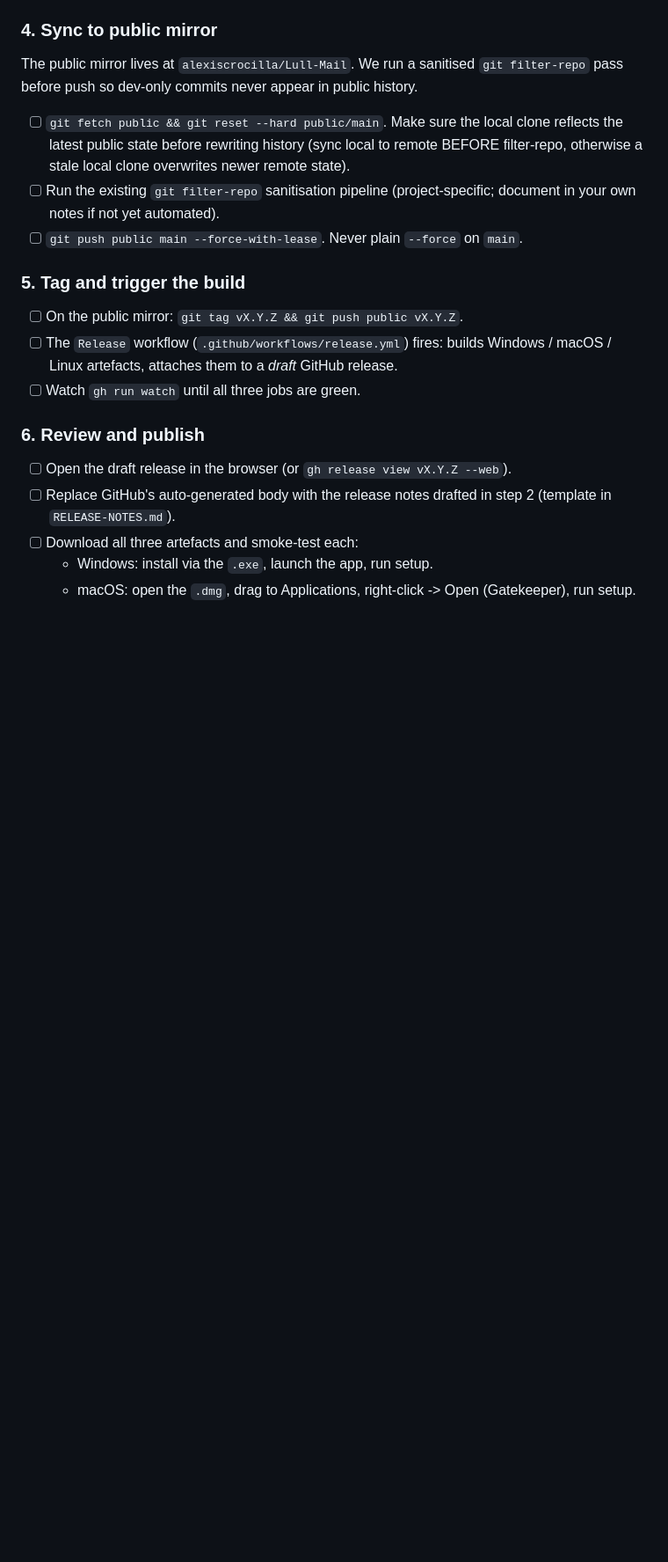
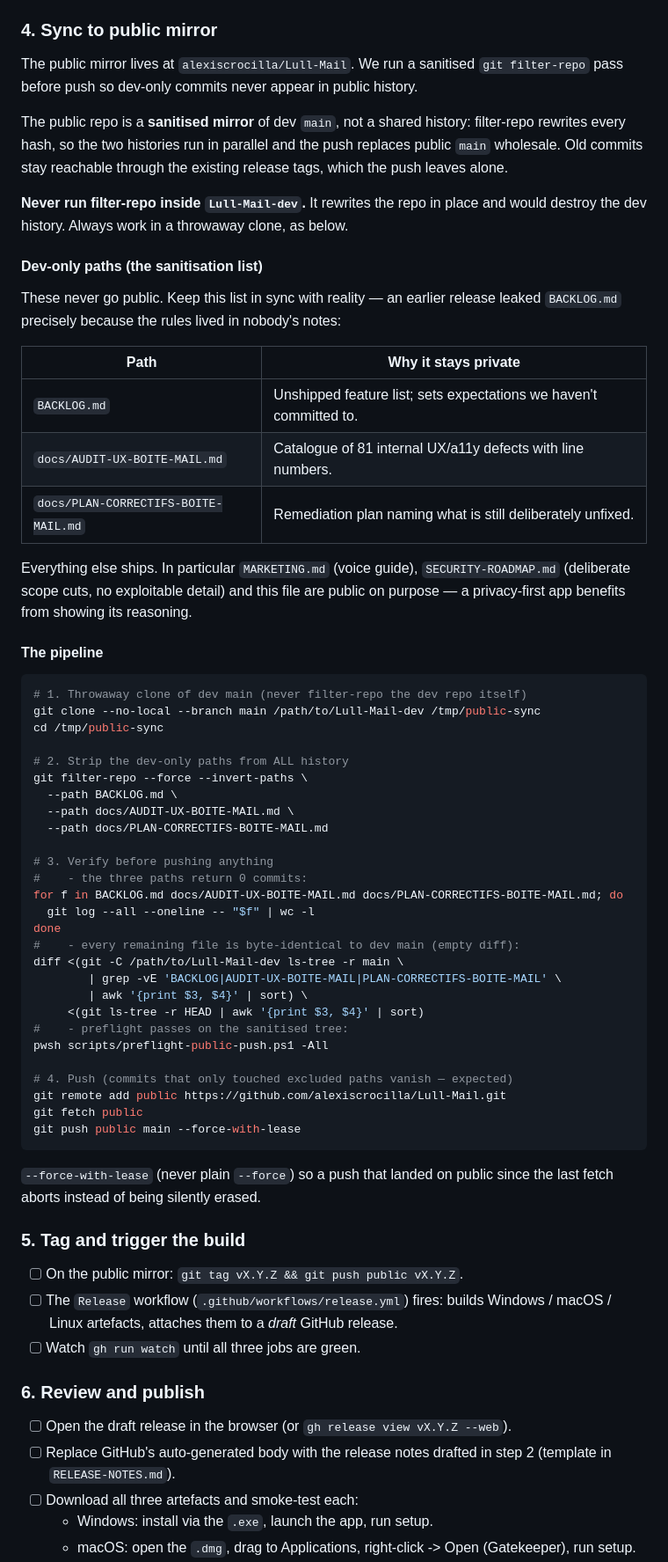
Before and after one commit to alexiscrocilla/Lull-Mail, a Markdown page: docs/RELEASE-PROCESS.md, the part around the change. Shown at 88% size. Rendered like a GitHub page; blank space fills up the shorter version.

Commit message:
docs(release): pin down the public-sync sanitisation rules
Step 4 said "run the existing filter-repo pipeline (project-specific;
document in your own notes if not yet automated)" — so the rules lived
nowhere, and BACKLOG.md reached the public mirror carrying its own
"this file must NOT go public" banner.

Names the three dev-only paths with the reason each stays private,
states which internal docs ship on purpose (marketing voice, security
roadmap, this file), and gives the runnable pipeline plus the three
verifications to pass before pushing: the paths return zero commits,
every remaining file is byte-identical to dev main, and preflight is
green on the sanitised tree.

Also warns against running filter-repo inside the dev repo — it rewrites
in place and would destroy dev history — and explains why the histories
are parallel rather than shared.

````diff
--- a/docs/RELEASE-PROCESS.md
+++ b/docs/RELEASE-PROCESS.md
@@ -48,15 +48,66 @@ The public mirror lives at `alexiscrocilla/Lull-Mail`. We run a
 sanitised `git filter-repo` pass before push so dev-only commits never
 appear in public history.
 
-- [ ] `git fetch public && git reset --hard public/main`. Make sure
-      the local clone reflects the latest public state before
-      rewriting history (sync local to remote BEFORE filter-repo,
-      otherwise a stale local clone overwrites newer remote state).
-- [ ] Run the existing `git filter-repo` sanitisation pipeline
-      (project-specific; document in your own notes if not yet
-      automated).
-- [ ] `git push public main --force-with-lease`. Never plain
-      `--force` on `main`.
+The public repo is a **sanitised mirror** of dev `main`, not a shared
+history: filter-repo rewrites every hash, so the two histories run in
+parallel and the push replaces public `main` wholesale. Old commits stay
+reachable through the existing release tags, which the push leaves alone.
+
+**Never run filter-repo inside `Lull-Mail-dev`.** It rewrites the repo in
+place and would destroy the dev history. Always work in a throwaway
+clone, as below.
+
+#### Dev-only paths (the sanitisation list)
+
+These never go public. Keep this list in sync with reality — an earlier
+release leaked `BACKLOG.md` precisely because the rules lived in nobody's
+notes:
+
+| Path | Why it stays private |
+|---|---|
+| `BACKLOG.md` | Unshipped feature list; sets expectations we haven't committed to. |
+| `docs/AUDIT-UX-BOITE-MAIL.md` | Catalogue of 81 internal UX/a11y defects with line numbers. |
+| `docs/PLAN-CORRECTIFS-BOITE-MAIL.md` | Remediation plan naming what is still deliberately unfixed. |
+
+Everything else ships. In particular `MARKETING.md` (voice guide),
+`SECURITY-ROADMAP.md` (deliberate scope cuts, no exploitable detail) and
+this file are public on purpose — a privacy-first app benefits from
+showing its reasoning.
+
+#### The pipeline
+
+```bash
+# 1. Throwaway clone of dev main (never filter-repo the dev repo itself)
+git clone --no-local --branch main /path/to/Lull-Mail-dev /tmp/public-sync
+cd /tmp/public-sync
+
+# 2. Strip the dev-only paths from ALL history
+git filter-repo --force --invert-paths \
+  --path BACKLOG.md \
+  --path docs/AUDIT-UX-BOITE-MAIL.md \
+  --path docs/PLAN-CORRECTIFS-BOITE-MAIL.md
+
+# 3. Verify before pushing anything
+#    - the three paths return 0 commits:
+for f in BACKLOG.md docs/AUDIT-UX-BOITE-MAIL.md docs/PLAN-CORRECTIFS-BOITE-MAIL.md; do
+  git log --all --oneline -- "$f" | wc -l
+done
+#    - every remaining file is byte-identical to dev main (empty diff):
+diff <(git -C /path/to/Lull-Mail-dev ls-tree -r main \
+        | grep -vE 'BACKLOG|AUDIT-UX-BOITE-MAIL|PLAN-CORRECTIFS-BOITE-MAIL' \
+        | awk '{print $3, $4}' | sort) \
+     <(git ls-tree -r HEAD | awk '{print $3, $4}' | sort)
+#    - preflight passes on the sanitised tree:
+pwsh scripts/preflight-public-push.ps1 -All
+
+# 4. Push (commits that only touched excluded paths vanish — expected)
+git remote add public https://github.com/alexiscrocilla/Lull-Mail.git
+git fetch public
+git push public main --force-with-lease
+```
+
+`--force-with-lease` (never plain `--force`) so a push that landed on
+public since the last fetch aborts instead of being silently erased.
 
 ### 5. Tag and trigger the build
 
````
